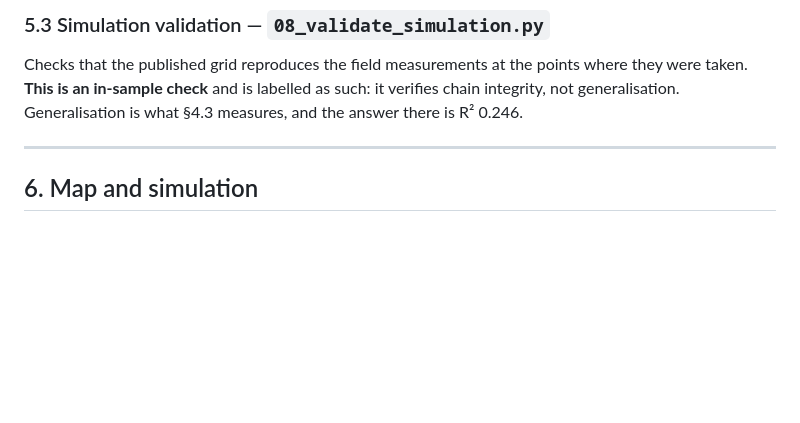
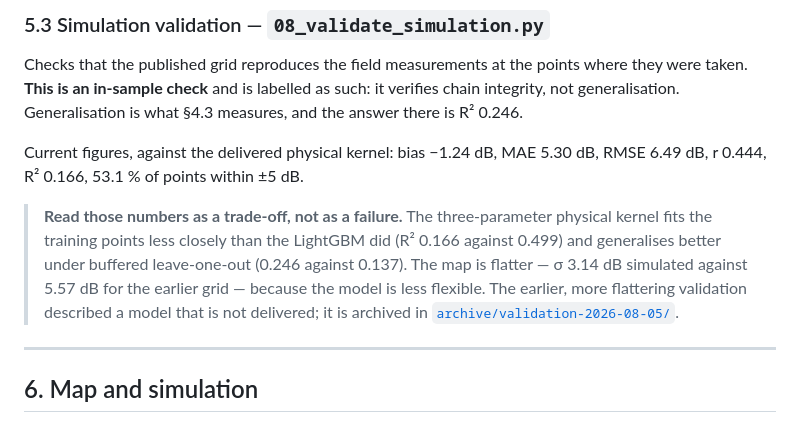
Before and after one commit to Colauz/noise-modelling-hanoi, a Markdown page: docs/methodology.md, the part around the change. Rendered like a GitHub page; blank space fills up the shorter version.

Commit message:
docs: publish the current validation figures with their explanation
methodology.md section 5.3 now carries the numbers and, next to them, the single
sentence a reader needs: the in-sample degradation is the bias-variance
trade-off, the physical kernel fits less closely and generalises better, and the
map is flatter because the model is less flexible. Without that sentence,
MAE 5.30 dB reads as a bad model.

scientific-audit.md keeps its own figures untouched -- it is a frozen record --
and its banner gains one line saying that the validation metrics it quotes
predate the grid regeneration, with a pointer to the current values.

Co-Authored-By: Claude Opus 5 <noreply@anthropic.com>

```diff
--- a/docs/methodology.md
+++ b/docs/methodology.md
@@ -218,6 +218,17 @@ where they were taken. **This is an in-sample check** and is labelled as such: i
 verifies chain integrity, not generalisation. Generalisation is what §4.3
 measures, and the answer there is R² 0.246.
 
+Current figures, against the delivered physical kernel: bias −1.24 dB, MAE 5.30 dB,
+RMSE 6.49 dB, r 0.444, R² 0.166, 53.1 % of points within ±5 dB.
+
+> **Read those numbers as a trade-off, not as a failure.** The three-parameter
+> physical kernel fits the training points less closely than the LightGBM did
+> (R² 0.166 against 0.499) and generalises better under buffered leave-one-out
+> (0.246 against 0.137). The map is flatter — σ 3.14 dB simulated against 5.57 dB
+> for the earlier grid — because the model is less flexible. The earlier, more
+> flattering validation described a model that is not delivered; it is archived in
+> [`archive/validation-2026-08-05/`](archive/validation-2026-08-05/).
+
 ---
 
 ## 6. Map and simulation
```
Also changed, not shown: docs/audit/scientific-audit.md (+4 -0 lines).
